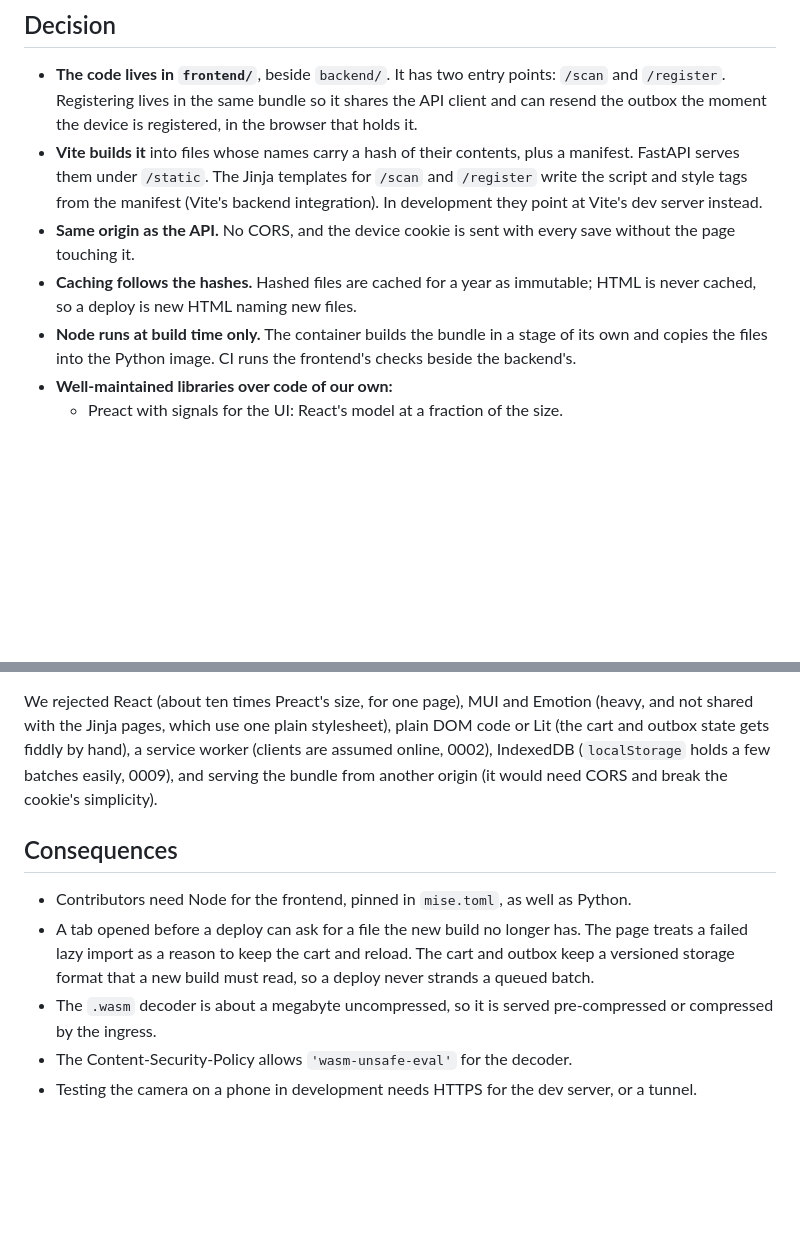
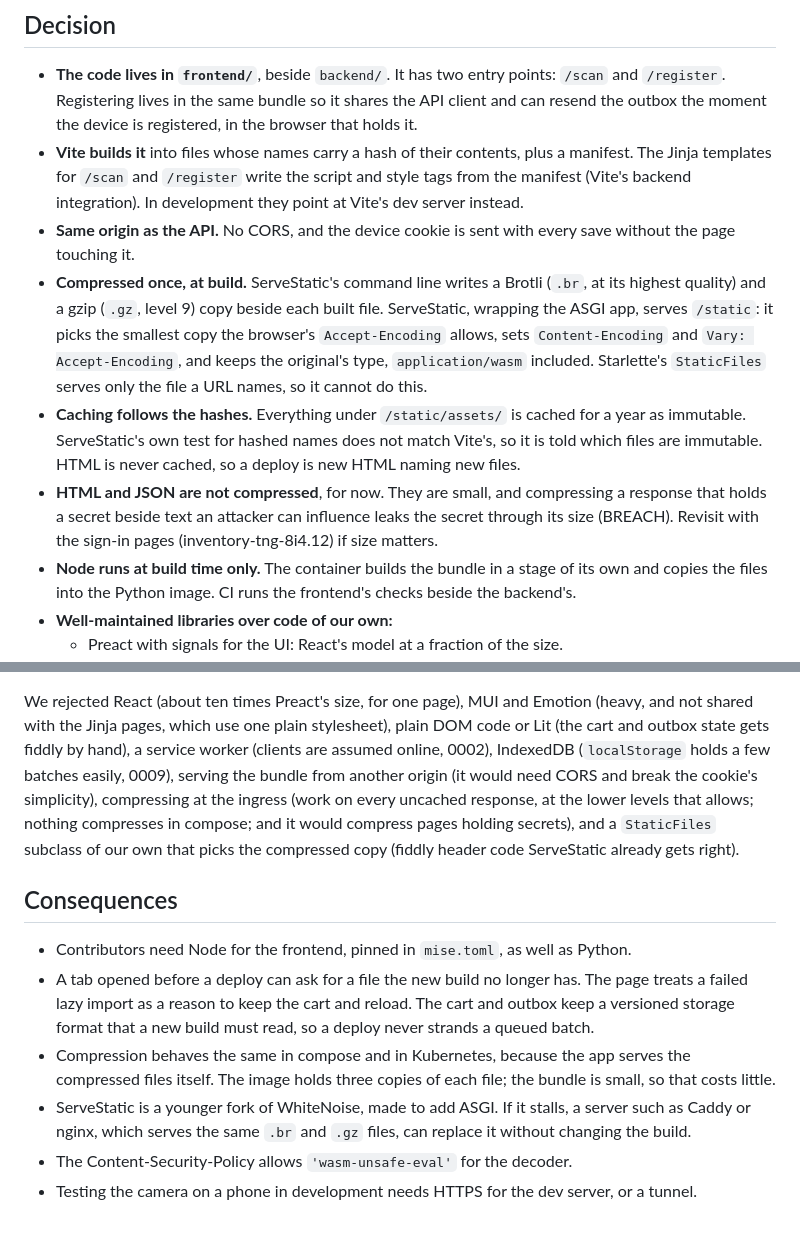
Before and after one commit to lotia/nycmesh-inventory-tng, a Markdown page: docs/decisions/0010-scan-page-toolchain.md, 2 parts joined by grey strips. GitHub-like rendering; blank space fills up the shorter version.

Commit message:
inventory-tng-8i4.13: Decision 0010 compresses the bundle at build and serves it with ServeStatic
Brotli and gzip copies written once at build; ServeStatic picks the copy
per request with the right headers. HTML and JSON stay uncompressed for
now, because of BREACH. Compressing at the ingress, and a StaticFiles
subclass of our own, are recorded as rejected.

Co-Authored-By: Claude Opus 5.5 <noreply@anthropic.com>

```diff
--- a/docs/decisions/0010-scan-page-toolchain.md
+++ b/docs/decisions/0010-scan-page-toolchain.md
@@ -24,14 +24,26 @@ to one origin in one browser.
   it shares the API client and can resend the outbox the moment the device
   is registered, in the browser that holds it.
 - **Vite builds it** into files whose names carry a hash of their contents,
-  plus a manifest. FastAPI serves them under `/static`. The Jinja templates
-  for `/scan` and `/register` write the script and style tags from the
-  manifest (Vite's backend integration). In development they point at
-  Vite's dev server instead.
+  plus a manifest. The Jinja templates for `/scan` and `/register` write the
+  script and style tags from the manifest (Vite's backend integration). In
+  development they point at Vite's dev server instead.
 - **Same origin as the API.** No CORS, and the device cookie is sent with
   every save without the page touching it.
-- **Caching follows the hashes.** Hashed files are cached for a year as
-  immutable; HTML is never cached, so a deploy is new HTML naming new files.
+- **Compressed once, at build.** ServeStatic's command line writes a Brotli
+  (`.br`, at its highest quality) and a gzip (`.gz`, level 9) copy beside
+  each built file. ServeStatic, wrapping the ASGI app, serves `/static`: it
+  picks the smallest copy the browser's `Accept-Encoding` allows, sets
+  `Content-Encoding` and `Vary: Accept-Encoding`, and keeps the original's
+  type, `application/wasm` included. Starlette's `StaticFiles` serves only
+  the file a URL names, so it cannot do this.
+- **Caching follows the hashes.** Everything under `/static/assets/` is
+  cached for a year as immutable. ServeStatic's own test for hashed names
+  does not match Vite's, so it is told which files are immutable. HTML is
+  never cached, so a deploy is new HTML naming new files.
+- **HTML and JSON are not compressed**, for now. They are small, and
+  compressing a response that holds a secret beside text an attacker can
+  influence leaks the secret through its size (BREACH). Revisit with the
+  sign-in pages (inventory-tng-8i4.12) if size matters.
 - **Node runs at build time only.** The container builds the bundle in a
   stage of its own and copies the files into the Python image. CI runs the
   frontend's checks beside the backend's.
@@ -54,8 +66,12 @@ We rejected React (about ten times Preact's size, for one page), MUI and
 Emotion (heavy, and not shared with the Jinja pages, which use one plain
 stylesheet), plain DOM code or Lit (the cart and outbox state gets fiddly by
 hand), a service worker (clients are assumed online, 0002), IndexedDB
-(`localStorage` holds a few batches easily, 0009), and serving the bundle
-from another origin (it would need CORS and break the cookie's simplicity).
+(`localStorage` holds a few batches easily, 0009), serving the bundle
+from another origin (it would need CORS and break the cookie's simplicity),
+compressing at the ingress (work on every uncached response, at the lower
+levels that allows; nothing compresses in compose; and it would compress
+pages holding secrets), and a `StaticFiles` subclass of our own that picks
+the compressed copy (fiddly header code ServeStatic already gets right).
 
 ## Consequences
 
@@ -65,8 +81,12 @@ from another origin (it would need CORS and break the cookie's simplicity).
   has. The page treats a failed lazy import as a reason to keep the cart and
   reload. The cart and outbox keep a versioned storage format that a new
   build must read, so a deploy never strands a queued batch.
-- The `.wasm` decoder is about a megabyte uncompressed, so it is served
-  pre-compressed or compressed by the ingress.
+- Compression behaves the same in compose and in Kubernetes, because the
+  app serves the compressed files itself. The image holds three copies of
+  each file; the bundle is small, so that costs little.
+- ServeStatic is a younger fork of WhiteNoise, made to add ASGI. If it
+  stalls, a server such as Caddy or nginx, which serves the same `.br` and
+  `.gz` files, can replace it without changing the build.
 - The Content-Security-Policy allows `'wasm-unsafe-eval'` for the decoder.
 - Testing the camera on a phone in development needs HTTPS for the dev
   server, or a tunnel.
```
